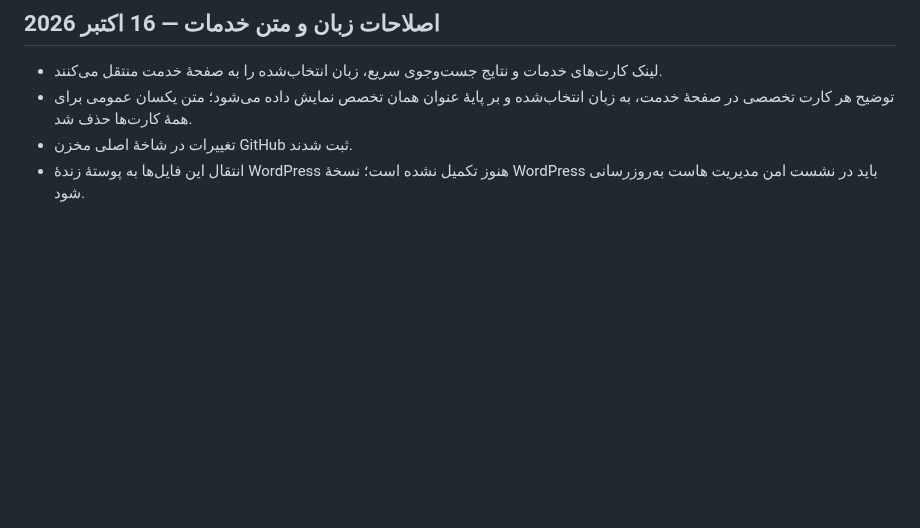
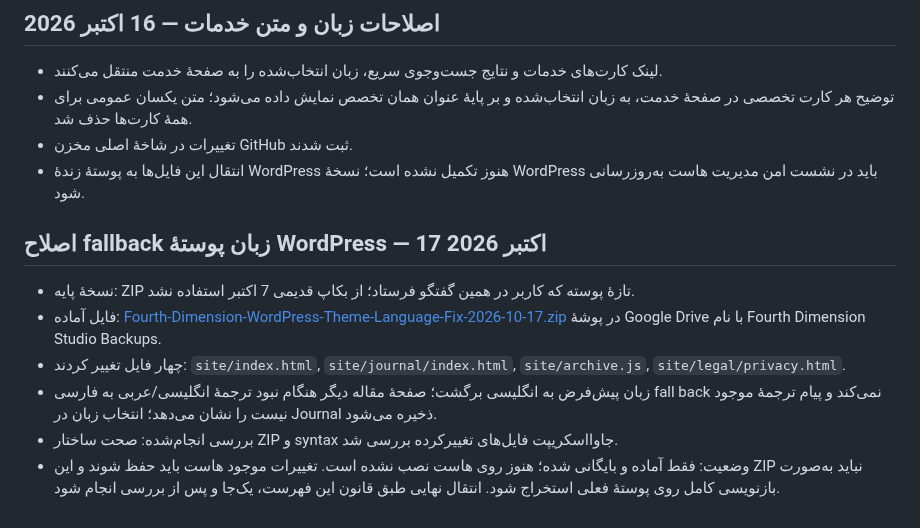
Before and after one commit to zkhansari73-ui/fourth-dimension-studio, a Markdown page: docs/Fourth-Dimension-Studio-MASTER-Changes.md, the part around the change. Rendered like a GitHub page; blank space fills up the shorter version.

Commit message:
docs: log staged WordPress language fallback fix

```diff
--- a/docs/Fourth-Dimension-Studio-MASTER-Changes.md
+++ b/docs/Fourth-Dimension-Studio-MASTER-Changes.md
@@ -143,3 +143,12 @@ Media: `site/assets/`
 - توضیح هر کارت تخصصی در صفحهٔ خدمت، به زبان انتخاب‌شده و بر پایهٔ عنوان همان تخصص نمایش داده می‌شود؛ متن یکسان عمومی برای همهٔ کارت‌ها حذف شد.
 - تغییرات در شاخهٔ اصلی مخزن GitHub ثبت شدند.
 - انتقال این فایل‌ها به پوستهٔ زندهٔ WordPress هنوز تکمیل نشده است؛ نسخهٔ WordPress باید در نشست امن مدیریت هاست به‌روزرسانی شود.
+
+
+## اصلاح fallback زبان پوستهٔ WordPress — 17 اکتبر 2026
+- نسخهٔ پایه: ZIP تازهٔ پوسته که کاربر در همین گفتگو فرستاد؛ از بکاپ قدیمی 7 اکتبر استفاده نشد.
+- فایل آماده: [Fourth-Dimension-WordPress-Theme-Language-Fix-2026-10-17.zip](https://drive.google.com/file/d/179I1Em7PXmZDoFuoYxo3hYNl9Iq93l1G/view?usp=drivesdk) در پوشهٔ Google Drive با نام Fourth Dimension Studio Backups.
+- چهار فایل تغییر کردند: `site/index.html`, `site/journal/index.html`, `site/archive.js`, `site/legal/privacy.html`.
+- زبان پیش‌فرض به انگلیسی برگشت؛ صفحهٔ مقاله دیگر هنگام نبود ترجمهٔ انگلیسی/عربی به فارسی fall back نمی‌کند و پیام ترجمهٔ موجود نیست را نشان می‌دهد؛ انتخاب زبان در Journal ذخیره می‌شود.
+- بررسی انجام‌شده: صحت ساختار ZIP و syntax جاوااسکریپت فایل‌های تغییرکرده بررسی شد.
+- وضعیت: فقط آماده و بایگانی شده؛ هنوز روی هاست نصب نشده است. تغییرات موجود هاست باید حفظ شوند و این ZIP نباید به‌صورت بازنویسی کامل روی پوستهٔ فعلی استخراج شود. انتقال نهایی طبق قانون این فهرست، یک‌جا و پس از بررسی انجام شود.
```
